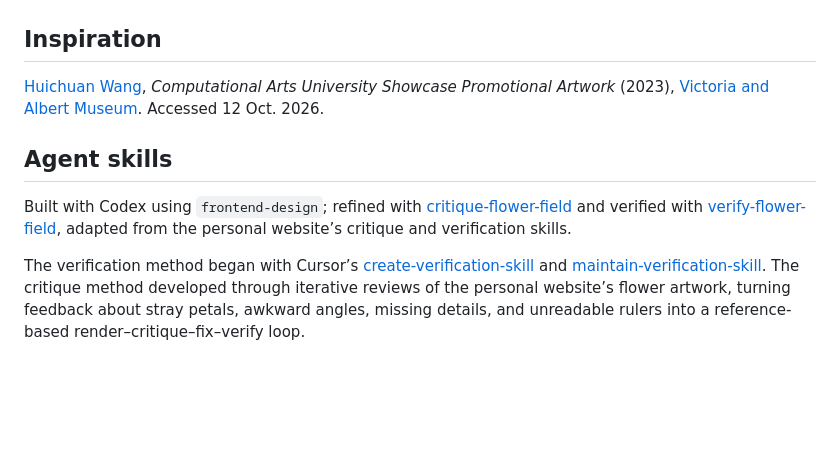
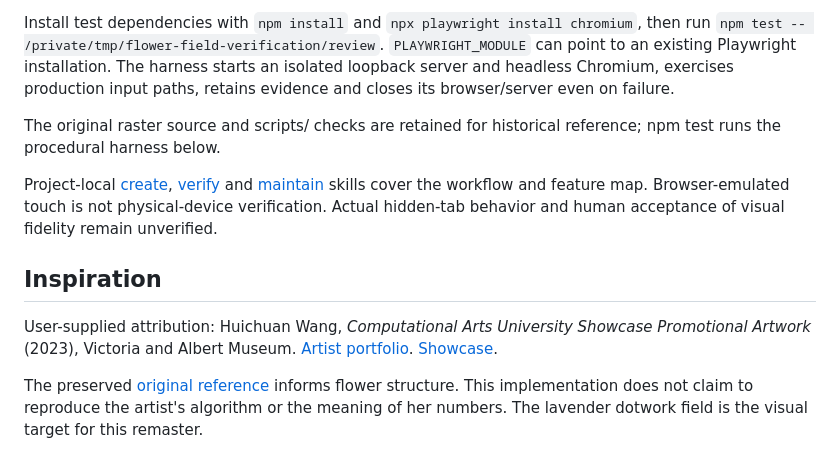
Before and after one commit to akaiyol/flower-field, a Markdown page: README.md, the part around one of its changes. Rendered like a GitHub page; blank space fills up the shorter version.

```diff
--- a/README.md
+++ b/README.md
@@ -6,10 +33,11 @@ A lavender dotwork flower field with gently swaying blooms, varied leaves, and n
+Install test dependencies with `npm install` and `npx playwright install chromium`, then run `npm test -- /private/tmp/flower-field-verification/review`. `PLAYWRIGHT_MODULE` can point to an existing Playwright installation. The harness starts an isolated loopback server and headless Chromium, exercises production input paths, retains evidence and closes its browser/server even on failure.
+
+The original raster source and scripts/ checks are retained for historical reference; npm test runs the procedural harness below.
+
+Project-local [create](.cursor/skills/create-verification-skill/SKILL.md), [verify](.cursor/skills/verify-flower-field/SKILL.md) and [maintain](.cursor/skills/maintain-verification-skill/SKILL.md) skills cover the workflow and feature map. Browser-emulated touch is not physical-device verification. Actual hidden-tab behavior and human acceptance of visual fidelity remain unverified.
 
 ## Inspiration
 
-[Huichuan Wang](https://www.paintriver.art/), *Computational Arts University Showcase Promotional Artwork* (2023), [Victoria and Albert Museum](https://www.vam.ac.uk/event/D5BEGmd6O4/digital-art-showcase-2023). Accessed 12 Oct. 2026.
+User-supplied attribution: Huichuan Wang, *Computational Arts University Showcase Promotional Artwork* (2023), Victoria and Albert Museum. [Artist portfolio](https://www.paintriver.art/). [Showcase](https://www.vam.ac.uk/event/D5BEGmd6O4/digital-art-showcase-2023).
 
-## Agent skills
-
-Built with Codex using `frontend-design`; refined with [critique-flower-field](.agents/skills/critique-flower-field/SKILL.md) and verified with [verify-flower-field](.agents/skills/verify-flower-field/SKILL.md), adapted from the personal website’s critique and verification skills.
-
-The verification method began with Cursor’s [create-verification-skill](https://github.com/cursor/plugins/tree/main/pstack/skills/create-verification-skill) and [maintain-verification-skill](https://github.com/cursor/plugins/tree/main/pstack/skills/maintain-verification-skill). The critique method developed through iterative reviews of the personal website’s flower artwork, turning feedback about stray petals, awkward angles, missing details, and unreadable rulers into a reference-based render–critique–fix–verify loop.
+The preserved [original reference](docs/original-reference.png) informs flower structure. This implementation does not claim to reproduce the artist's algorithm or the meaning of her numbers. The lavender dotwork field is the visual target for this remaster.
```
Also changed, not shown: other parts of README.md (+30 -3 lines), docs/approved-field.png (added), docs/current-study.png (added), docs/original-reference.png (added), 15 other files.
